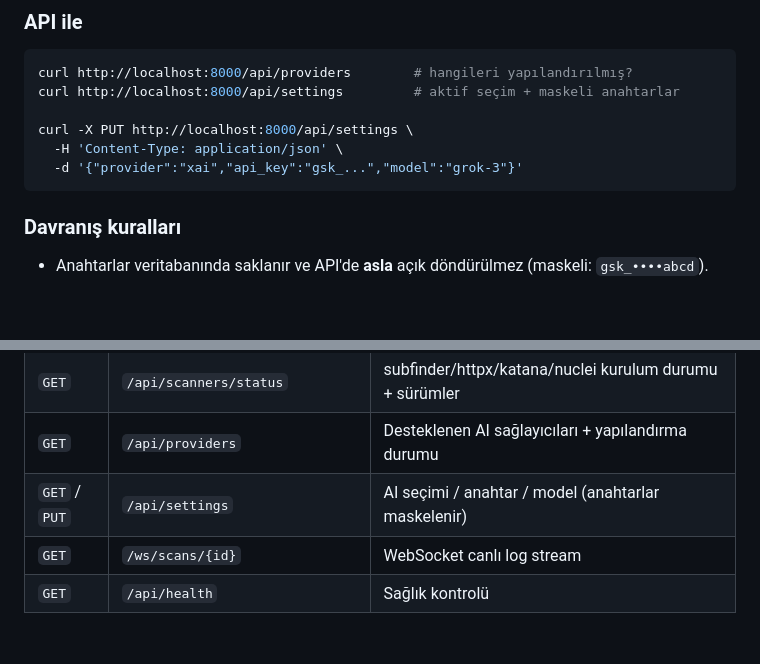
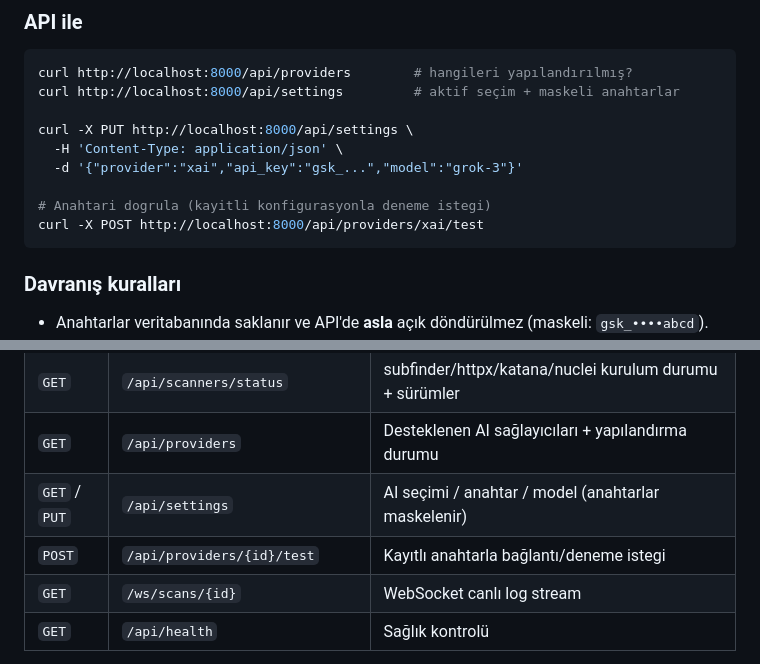
Before and after one commit to argenatechlabs/RAVEN, a Markdown page: README.md, 2 parts joined by grey strips. GitHub-like rendering; blank space fills up the shorter version.

````diff
--- a/README.md
+++ b/README.md
@@ -254,6 +260,9 @@ curl http://localhost:8000/api/settings         # aktif seçim + maskeli anahtar
 curl -X PUT http://localhost:8000/api/settings \
   -H 'Content-Type: application/json' \
   -d '{"provider":"xai","api_key":"gsk_...","model":"grok-3"}'
+
+# Anahtari dogrula (kayitli konfigurasyonla deneme istegi)
+curl -X POST http://localhost:8000/api/providers/xai/test
 ```
 
 ### Davranış kuralları
@@ -352,6 +361,7 @@ cd backend && DATABASE_URL=postgresql+psycopg2://raven:raven@localhost:5432/rave
 | `GET` | `/api/scanners/status` | subfinder/httpx/katana/nuclei kurulum durumu + sürümler |
 | `GET` | `/api/providers` | Desteklenen AI sağlayıcıları + yapılandırma durumu |
 | `GET` / `PUT` | `/api/settings` | AI seçimi / anahtar / model (anahtarlar maskelenir) |
+| `POST` | `/api/providers/{id}/test` | Kayıtlı anahtarla bağlantı/deneme istegi |
 | `GET` | `/ws/scans/{id}` | WebSocket canlı log stream |
 | `GET` | `/api/health` | Sağlık kontrolü |
 
````
Also changed, not shown: other parts of README.md (+12 -0 lines), docs/demo.gif, 11 other files.
